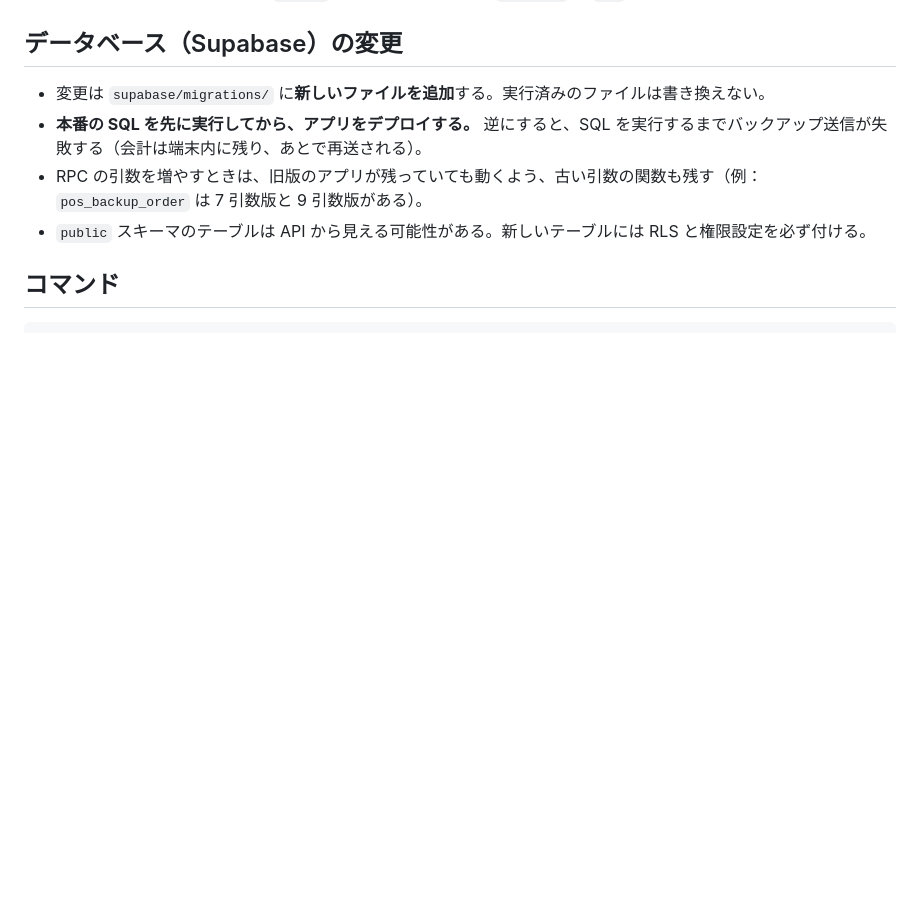
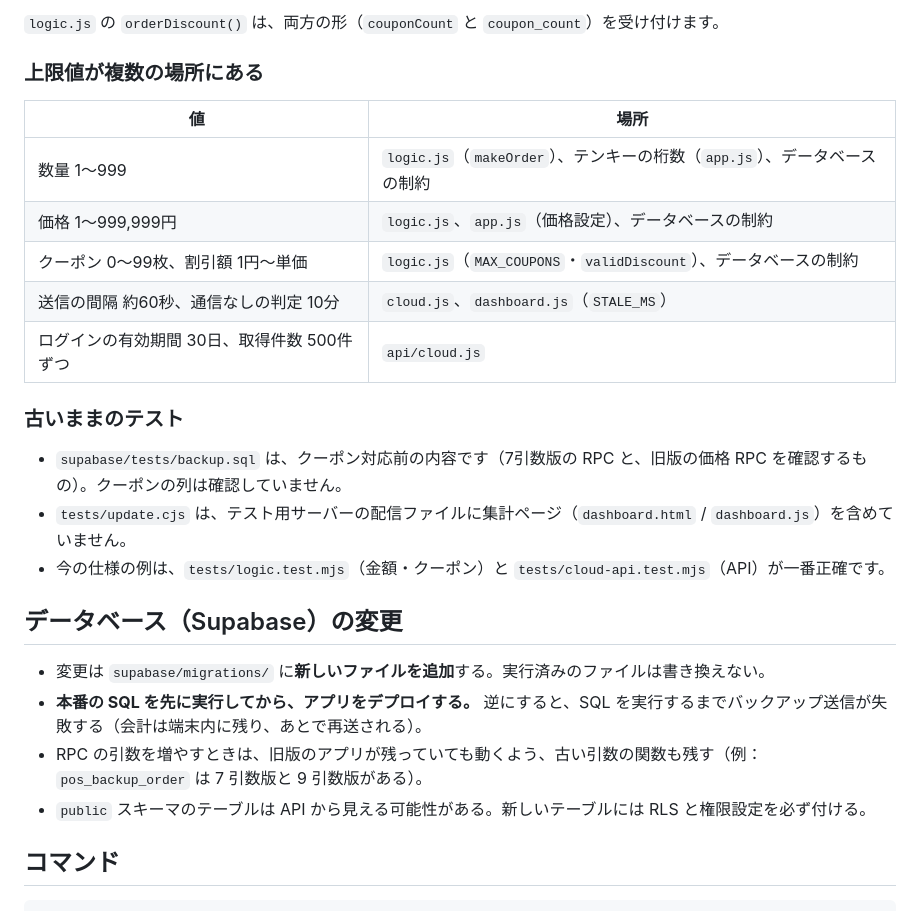
Before and after one commit to eito1123/zansin_pos, a Markdown page: AGENTS.md, the part around one of its changes. GitHub-like rendering; blank space fills up the shorter version.

Commit message:
AGENTS.mdにコードを読むときの注意（CSSの上書き・旧仕組み・項目名の対応・上限値・古いテスト）を追記

```diff
--- a/AGENTS.md
+++ b/AGENTS.md
@@ -52,3 +92,19 @@ Supabase（Postgres + Auth）── 全端末の売上バックアップ（読
+`logic.js` の `orderDiscount()` は、両方の形（`couponCount` と `coupon_count`）を受け付けます。
+
+### 上限値が複数の場所にある
+| 値 | 場所 |
+|---|---|
+| 数量 1〜999 | `logic.js`（`makeOrder`）、テンキーの桁数（`app.js`）、データベースの制約 |
+| 価格 1〜999,999円 | `logic.js`、`app.js`（価格設定）、データベースの制約 |
+| クーポン 0〜99枚、割引額 1円〜単価 | `logic.js`（`MAX_COUPONS`・`validDiscount`）、データベースの制約 |
+| 送信の間隔 約60秒、通信なしの判定 10分 | `cloud.js`、`dashboard.js`（`STALE_MS`） |
+| ログインの有効期間 30日、取得件数 500件ずつ | `api/cloud.js` |
+
+### 古いままのテスト
+- `supabase/tests/backup.sql` は、クーポン対応前の内容です（7引数版の RPC と、旧版の価格 RPC を確認するもの）。クーポンの列は確認していません。
+- `tests/update.cjs` は、テスト用サーバーの配信ファイルに集計ページ（`dashboard.html` / `dashboard.js`）を含めていません。
+- 今の仕様の例は、`tests/logic.test.mjs`（金額・クーポン）と `tests/cloud-api.test.mjs`（API）が一番正確です。
+
 ## データベース（Supabase）の変更
 
 - 変更は `supabase/migrations/` に**新しいファイルを追加**する。実行済みのファイルは書き換えない。
```
Also changed, not shown: other parts of AGENTS.md (+40 -0 lines).
